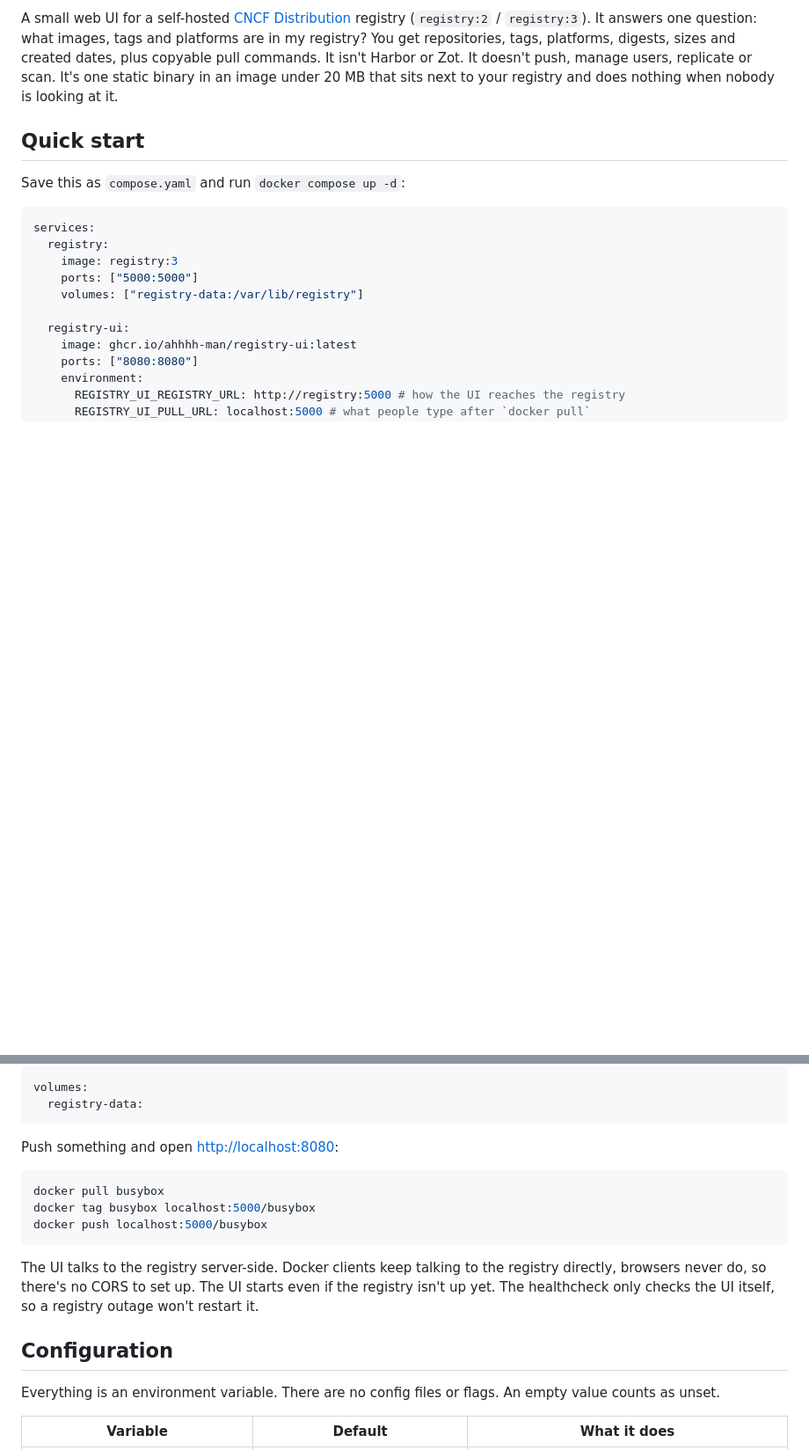
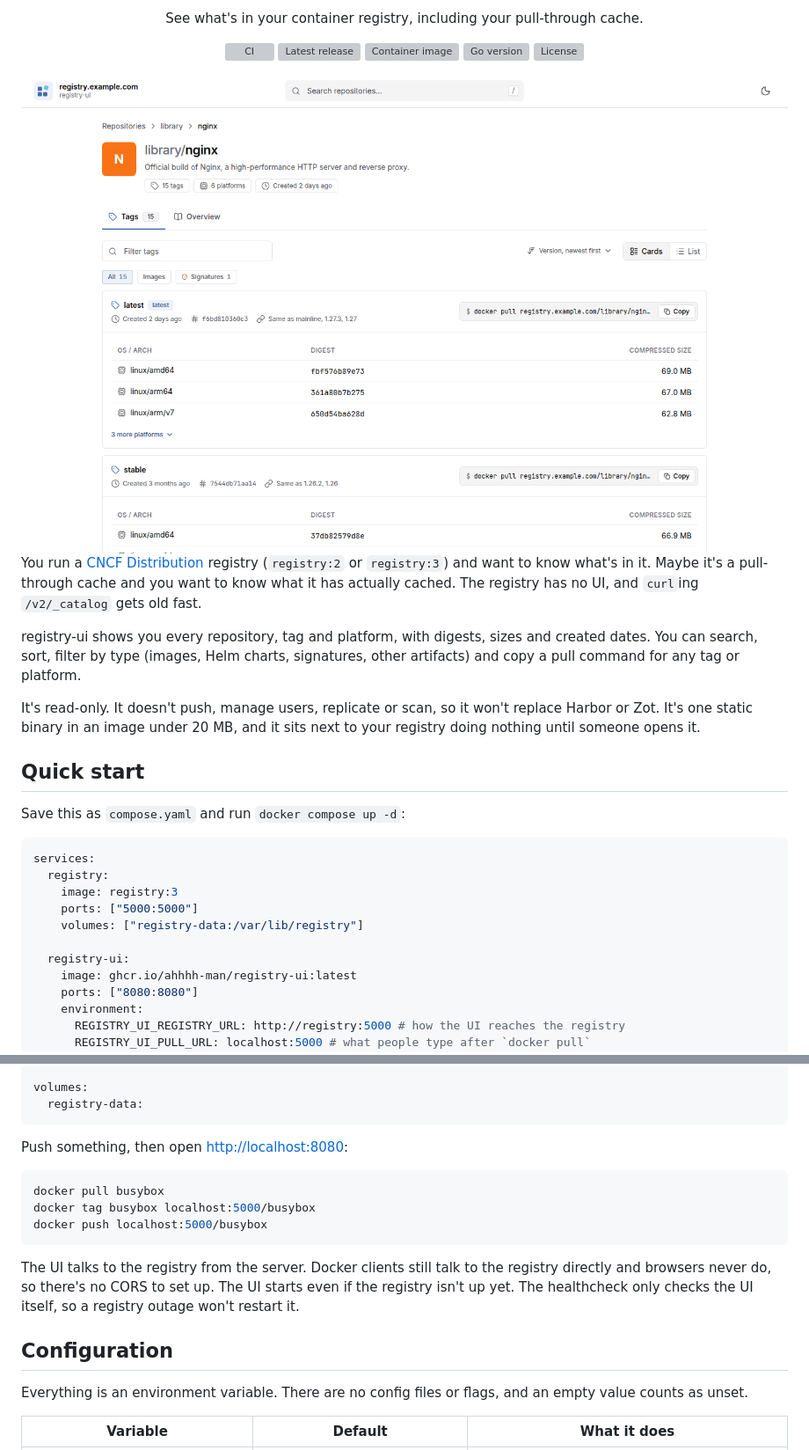
Before and after one commit to Ahhhh-man/registry-ui, a Markdown page: README.md, 2 parts joined by grey strips. Shown at 88% size. GitHub-like rendering; pictures changed too: .github/assets/screenshot.png (added); blank space fills up the shorter version; grey boxes are pictures that could not be loaded.

````diff
--- a/README.md
+++ b/README.md
@@ -2,5 +7,24 @@
 
-A small web UI for a self-hosted [CNCF Distribution](https://distribution.github.io/distribution/) registry (`registry:2` / `registry:3`). It answers one question: what images, tags and platforms are in my registry? You get repositories, tags, platforms, digests, sizes and created dates, plus copyable pull commands. It isn't Harbor or Zot. It doesn't push, manage users, replicate or scan. It's one static binary in an image under 20 MB that sits next to your registry and does nothing when nobody is looking at it.
+<p align="center">See what's in your container registry, including your pull-through cache.</p>
+
+<p align="center">
+  <a href="https://github.com/Ahhhh-man/registry-ui/actions/workflows/ci.yml"><img src="https://github.com/Ahhhh-man/registry-ui/actions/workflows/ci.yml/badge.svg" alt="CI"></a>
+  <a href="https://github.com/Ahhhh-man/registry-ui/releases/latest"><img src="https://img.shields.io/github/v/release/Ahhhh-man/registry-ui?sort=semver" alt="Latest release"></a>
+  <a href="https://github.com/Ahhhh-man/registry-ui/pkgs/container/registry-ui"><img src="https://img.shields.io/badge/image-ghcr.io%2Fahhhh--man%2Fregistry--ui-blue" alt="Container image"></a>
+  <a href="go.mod"><img src="https://img.shields.io/github/go-mod/go-version/Ahhhh-man/registry-ui" alt="Go version"></a>
+  <a href="LICENSE"><img src="https://img.shields.io/github/license/Ahhhh-man/registry-ui" alt="License"></a>
+</p>
+
+<picture>
+  <source media="(prefers-color-scheme: dark)" srcset=".github/assets/screenshot-dark.png">
+  <img src=".github/assets/screenshot.png" alt="The tags of library/nginx, with each tag's platforms, digests, sizes and a copyable docker pull command">
+</picture>
+
+You run a [CNCF Distribution](https://distribution.github.io/distribution/) registry (`registry:2` or `registry:3`) and want to know what's in it. Maybe it's a pull-through cache and you want to know what it has actually cached. The registry has no UI, and `curl`ing `/v2/_catalog` gets old fast.
+
+registry-ui shows you every repository, tag and platform, with digests, sizes and created dates. You can search, sort, filter by type (images, Helm charts, signatures, other artifacts) and copy a pull command for any tag or platform.
+
+It's read-only. It doesn't push, manage users, replicate or scan, so it won't replace Harbor or Zot. It's one static binary in an image under 20 MB, and it sits next to your registry doing nothing until someone opens it.
 
 ## Quick start
 
@@ -26,7 +50,7 @@ volumes:
   registry-data:
 ```
 
-Push something and open <http://localhost:8080>:
+Push something, then open <http://localhost:8080>:
 
 ```sh
 docker pull busybox
@@ -34,11 +58,11 @@ docker tag busybox localhost:5000/busybox
 docker push localhost:5000/busybox
 ```
 
-The UI talks to the registry server-side. Docker clients keep talking to the registry directly, browsers never do, so there's no CORS to set up. The UI starts even if the registry isn't up yet. The healthcheck only checks the UI itself, so a registry outage won't restart it.
+The UI talks to the registry from the server. Docker clients still talk to the registry directly and browsers never do, so there's no CORS to set up. The UI starts even if the registry isn't up yet. The healthcheck only checks the UI itself, so a registry outage won't restart it.
 
 ## Configuration
 
-Everything is an environment variable. There are no config files or flags. An empty value counts as unset.
+Everything is an environment variable. There are no config files or flags, and an empty value counts as unset.
 
 | Variable | Default | What it does |
 |---|---|---|
````
Also changed, not shown: other parts of README.md (+25 -20 lines), .github/assets/screenshot-dark.png (added).
